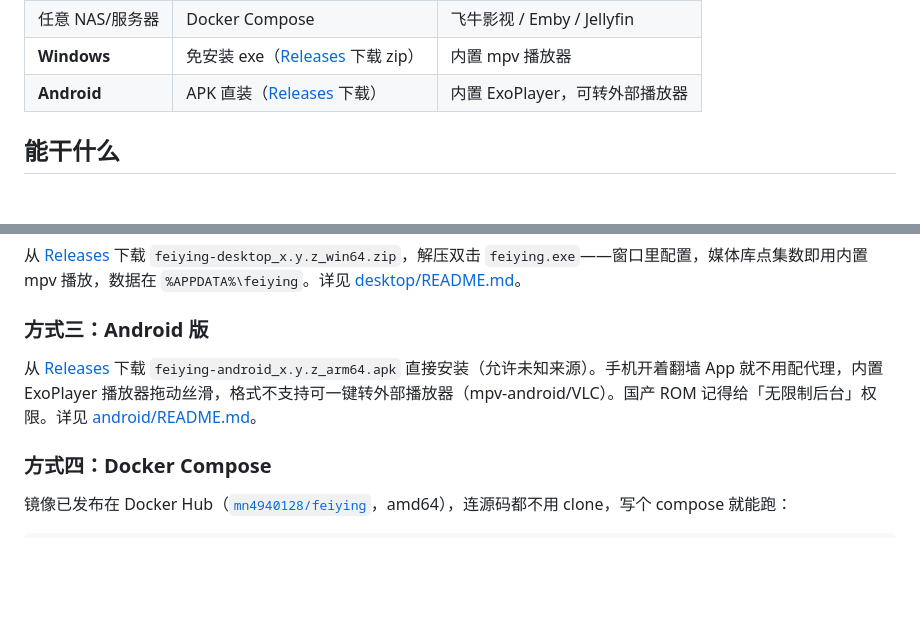
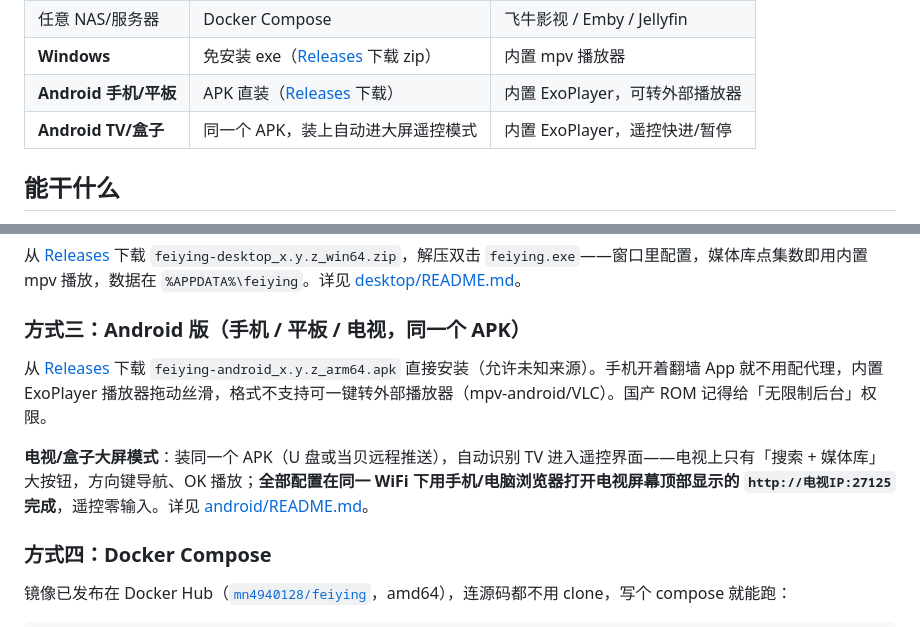
Before and after one commit to hlyylly/feiying, a Markdown page: README.md, 2 parts joined by grey strips. Drawn GitHub-style; blank space fills up the shorter version.

Commit message:
README: Android TV 大屏模式说明(同一 APK 自动识别,遥控零输入,局域网网页配置)
Co-Authored-By: Claude Fable 5 <noreply@anthropic.com>

```diff
--- a/README.md
+++ b/README.md
@@ -12,7 +12,8 @@
 | 飞牛 fnOS | 应用中心 fpk 一键安装 | 飞牛影视 / Emby |
 | 任意 NAS/服务器 | Docker Compose | 飞牛影视 / Emby / Jellyfin |
 | **Windows** | 免安装 exe（[Releases](https://github.com/hlyylly/feiying/releases) 下载 zip） | 内置 mpv 播放器 |
-| **Android** | APK 直装（[Releases](https://github.com/hlyylly/feiying/releases) 下载） | 内置 ExoPlayer，可转外部播放器 |
+| **Android 手机/平板** | APK 直装（[Releases](https://github.com/hlyylly/feiying/releases) 下载） | 内置 ExoPlayer，可转外部播放器 |
+| **Android TV/盒子** | 同一个 APK，装上自动进大屏遥控模式 | 内置 ExoPlayer，遥控快进/暂停 |
 
 ## 能干什么
 - 🔎 **多种资源源**：TG 频道直传视频 / 搜索 bot（如极搜）/ 深链令牌 bot（如 Youxiu_bot，自动翻页收全集）/ 多源兜底
@@ -39,8 +40,10 @@
 ### 方式二：Windows 桌面版（不用 NAS）
 从 [Releases](https://github.com/hlyylly/feiying/releases) 下载 `feiying-desktop_x.y.z_win64.zip`，解压双击 `feiying.exe`——窗口里配置，媒体库点集数即用内置 mpv 播放，数据在 `%APPDATA%\feiying`。详见 [desktop/README.md](desktop/README.md)。
 
-### 方式三：Android 版
-从 [Releases](https://github.com/hlyylly/feiying/releases) 下载 `feiying-android_x.y.z_arm64.apk` 直接安装（允许未知来源）。手机开着翻墙 App 就不用配代理，内置 ExoPlayer 播放器拖动丝滑，格式不支持可一键转外部播放器（mpv-android/VLC）。国产 ROM 记得给「无限制后台」权限。详见 [android/README.md](android/README.md)。
+### 方式三：Android 版（手机 / 平板 / 电视，同一个 APK）
+从 [Releases](https://github.com/hlyylly/feiying/releases) 下载 `feiying-android_x.y.z_arm64.apk` 直接安装（允许未知来源）。手机开着翻墙 App 就不用配代理，内置 ExoPlayer 播放器拖动丝滑，格式不支持可一键转外部播放器（mpv-android/VLC）。国产 ROM 记得给「无限制后台」权限。
+
+**电视/盒子大屏模式**：装同一个 APK（U 盘或当贝远程推送），自动识别 TV 进入遥控界面——电视上只有「搜索 + 媒体库」大按钮，方向键导航、OK 播放；**全部配置在同一 WiFi 下用手机/电脑浏览器打开电视屏幕顶部显示的 `http://电视IP:27125` 完成**，遥控零输入。详见 [android/README.md](android/README.md)。
 
 ### 方式四：Docker Compose
 镜像已发布在 Docker Hub（[`mn4940128/feiying`](https://hub.docker.com/r/mn4940128/feiying)，amd64），连源码都不用 clone，写个 compose 就能跑：
```
